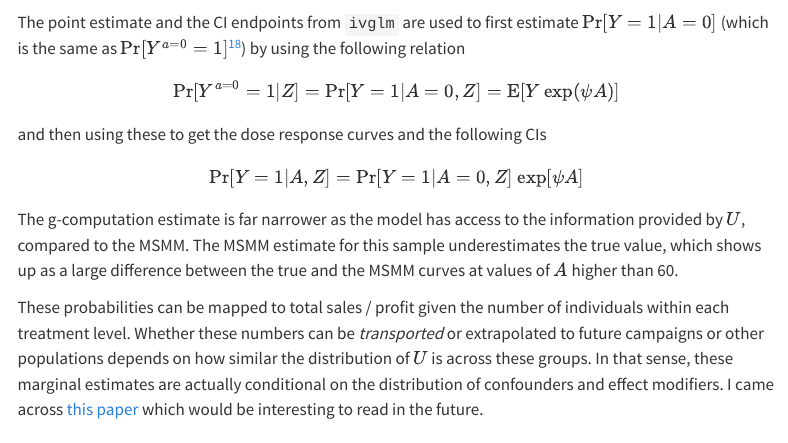
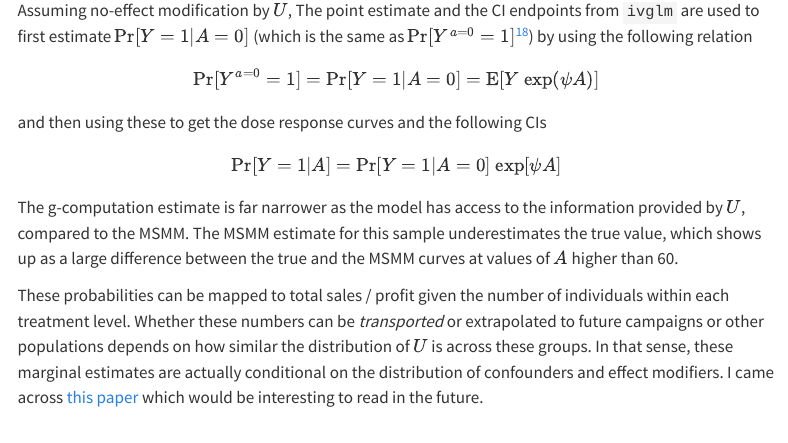
Before and after one commit to ad1729/ad1729.github.io, a Quarto document (posts/g-estimation-of-MSMM-with-an-IV/index.qmd): the page in a window 1100 px wide, from 6500 px down before the commit and from 6510 px down after it. Rendered offline with R 4.5, knitr and Pandoc in place of Quarto, with nearby package versions; some code elsewhere in the file could not run offline; menus at the side of the page are left out.

Commit message:
Minor edits to the MSMM IV post

````diff
--- a/posts/g-estimation-of-MSMM-with-an-IV/index.qmd
+++ b/posts/g-estimation-of-MSMM-with-an-IV/index.qmd
@@ -532,18 +532,18 @@ bind_rows(
   xlab("A (true curve in gray)")
 ```
 
-The point estimate and the CI endpoints from `ivglm` are used to first estimate $\text{Pr}[Y = 1 | A = 0]$ (which is the same as $\text{Pr}[Y^{a = 0} = 1]$[^18]) by using the following relation
+Assuming no-effect modification by $U$, The point estimate and the CI endpoints from `ivglm` are used to first estimate $\text{Pr}[Y = 1 | A = 0]$ (which is the same as $\text{Pr}[Y^{a = 0} = 1]$[^18]) by using the following relation
 
 [^18]: assuming consistency
 
 $$
-\text{Pr}[Y^{a = 0} = 1 | Z] = \text{Pr}[Y = 1 | A = 0, Z] = \text{E}[Y\ \text{exp}(\psi A)]
+\text{Pr}[Y^{a = 0} = 1] = \text{Pr}[Y = 1 | A = 0] = \text{E}[Y\ \text{exp}(\psi A)]
 $$
 
 and then using these to get the dose response curves and the following CIs
 
 $$
-\text{Pr}[Y = 1 | A, Z] = \text{Pr}[Y = 1 | A = 0, Z]\ \text{exp}[\psi A]
+\text{Pr}[Y = 1 | A] = \text{Pr}[Y = 1 | A = 0]\ \text{exp}[\psi A]
 $$
 
 The g-computation estimate is far narrower as the model has access to the information provided by $U$, compared to the MSMM. The MSMM estimate for this sample underestimates the true value, which shows up as a large difference between the true and the MSMM curves at values of $A$ higher than 60.
````
Also changed, not shown: posts/g-estimation-of-MSMM-with-an-IV/index.qmd (2 more changed lines), 1 other file.
